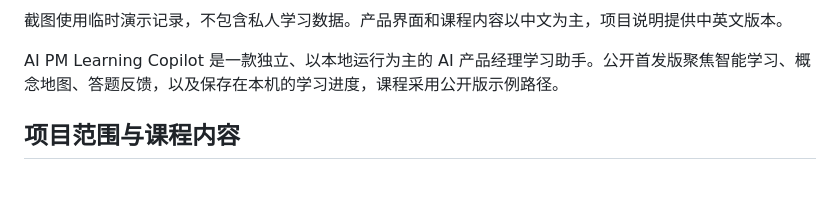
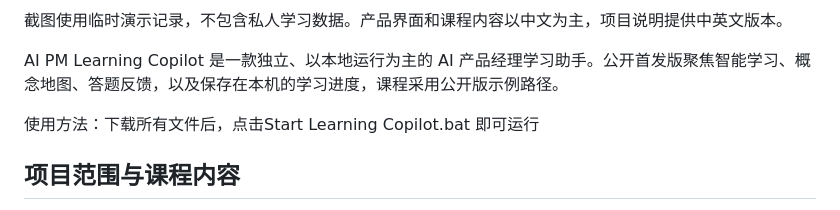
Before and after one commit to twosstar/ai-pm-learning-compass, a Markdown page: README.md, the part around the change. Rendered like a GitHub page; blank space fills up the shorter version.

Commit message:
Update README with usage instructions
Added usage instructions for running the application.

```diff
--- a/README.md
+++ b/README.md
@@ -9,6 +9,8 @@
 截图使用临时演示记录，不包含私人学习数据。产品界面和课程内容以中文为主，项目说明提供中英文版本。
 
 AI PM Learning Copilot 是一款独立、以本地运行为主的 AI 产品经理学习助手。公开首发版聚焦智能学习、概念地图、答题反馈，以及保存在本机的学习进度，课程采用公开版示例路径。
+
+使用方法：下载所有文件后，点击Start Learning Copilot.bat 即可运行
 
 ## 项目范围与课程内容
 
```
